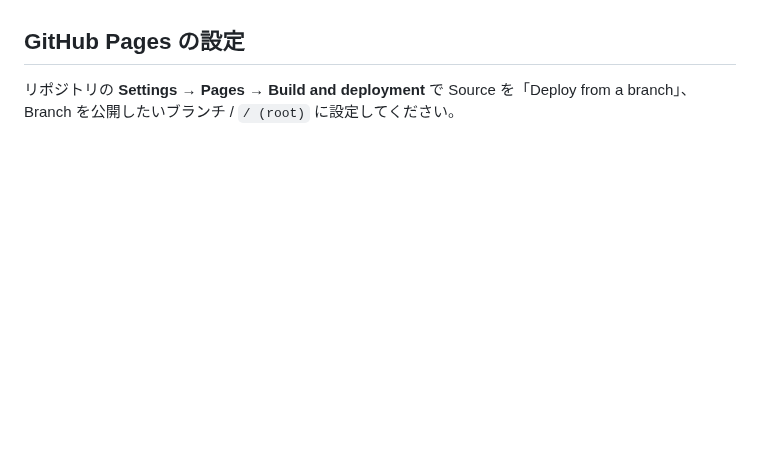
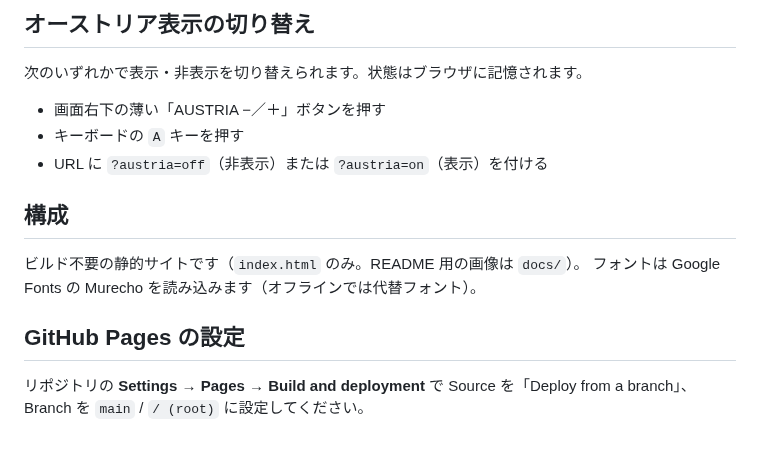
Before and after one commit to sasekazu/saselab-clock, a Markdown page: README.md, the part around one of its changes. Rendered like a GitHub page; blank space fills up the shorter version.

```diff
--- a/README.md
+++ b/README.md
@@ -16,5 +29,17 @@ https://sasekazu.github.io/saselab-clock/
+## オーストリア表示の切り替え
+
+次のいずれかで表示・非表示を切り替えられます。状態はブラウザに記憶されます。
+
+- 画面右下の薄い「AUSTRIA −／＋」ボタンを押す
+- キーボードの `A` キーを押す
+- URL に `?austria=off`（非表示）または `?austria=on`（表示）を付ける
+
+## 構成
+
+ビルド不要の静的サイトです（`index.html` のみ。README 用の画像は `docs/`）。
+フォントは Google Fonts の Murecho を読み込みます（オフラインでは代替フォント）。
 
 ## GitHub Pages の設定
 
 リポジトリの **Settings → Pages → Build and deployment** で
-Source を「Deploy from a branch」、Branch を公開したいブランチ / `/ (root)` に設定してください。
+Source を「Deploy from a branch」、Branch を `main` / `/ (root)` に設定してください。
```
Also changed, not shown: other parts of README.md (+21 -8 lines), docs/screenshot-holiday.png (added), docs/screenshot-weekday-no-austria.png (added), docs/screenshot-weekday.png (added).
